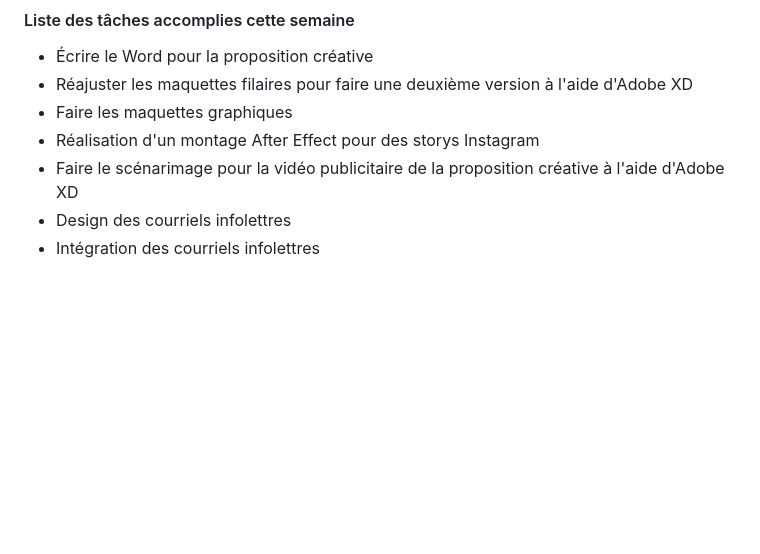
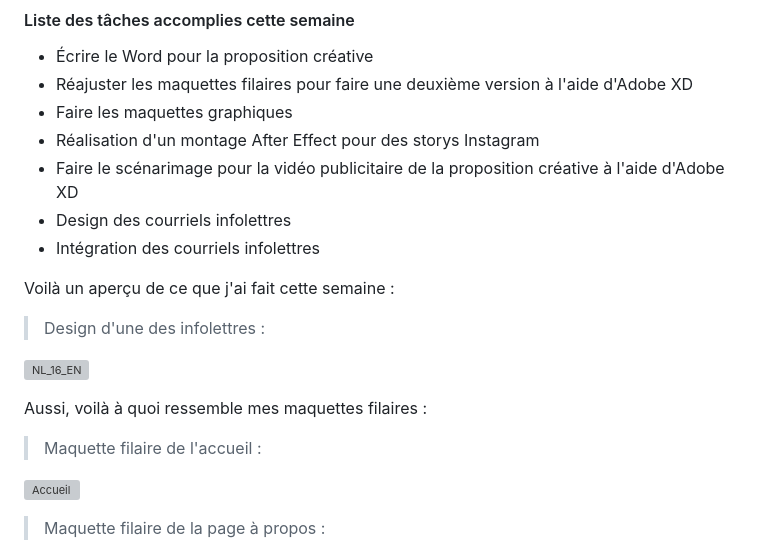
Before and after one commit to tim-montmorency-stages/ghita_alaoui_rapport_stage, a Markdown page: Semaine2.md, the part around one of its changes. GitHub-like rendering; blank space fills up the shorter version; grey boxes are pictures that could not be loaded.

```diff
--- a/Semaine2.md
+++ b/Semaine2.md
@@ -33,3 +33,18 @@ Voici les maquettes filaires et graphiques de la semaine 2 :
 - Faire le scénarimage pour la vidéo publicitaire de la proposition créative à l'aide d'Adobe XD
 - Design des courriels infolettres
 - Intégration des courriels infolettres
+
+Voilà un aperçu de ce que j'ai fait cette semaine :
+
+> Design d'une des infolettres :
+
+![NL_16_EN](medias/projets/nl_23_en.jpg)
+
+Aussi, voilà à quoi ressemble mes maquettes filaires :
+
+> Maquette filaire de l'accueil :
+
+![Accueil](medias/maquettes/accueil_tropik_maquette_filaire_V1.png)
+
+> Maquette filaire de la page à propos :
+
```
Also changed, not shown: other parts of Semaine2.md (+12 -0 lines).
